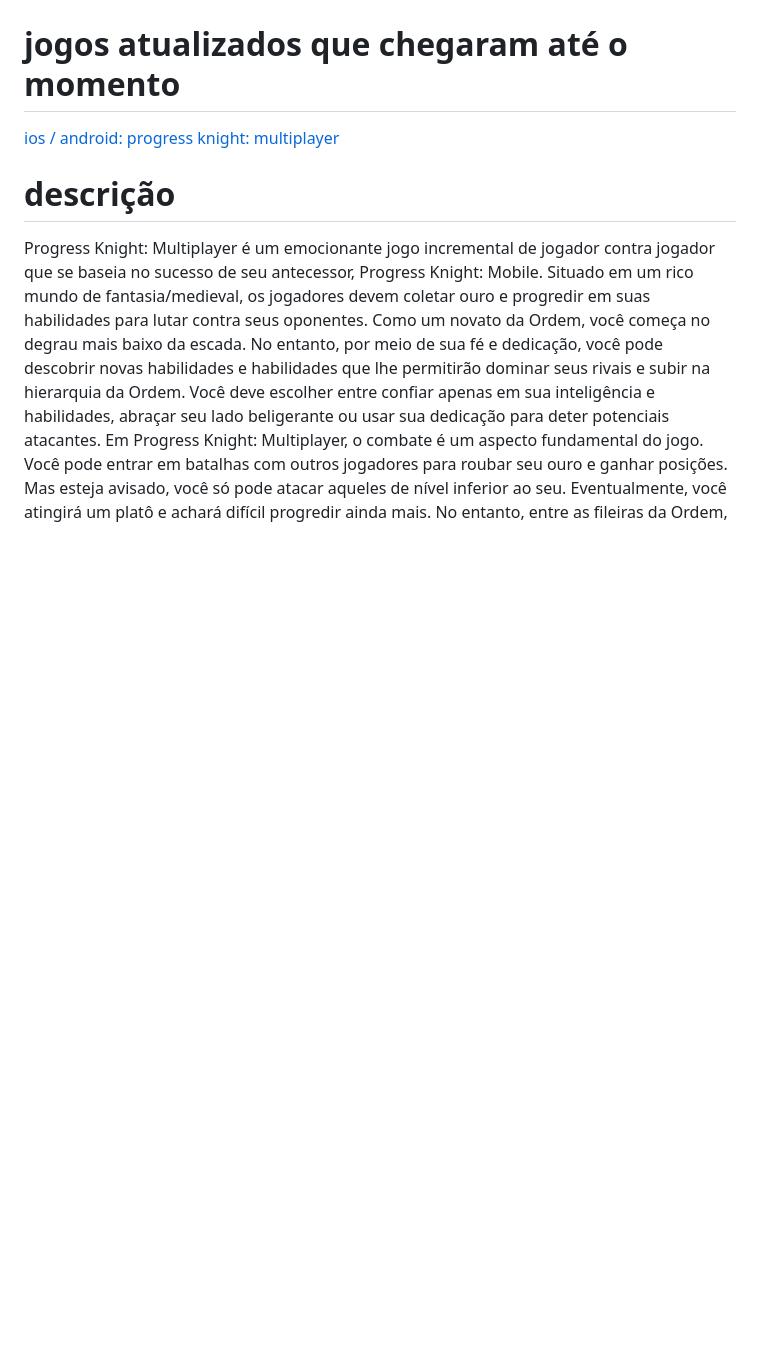
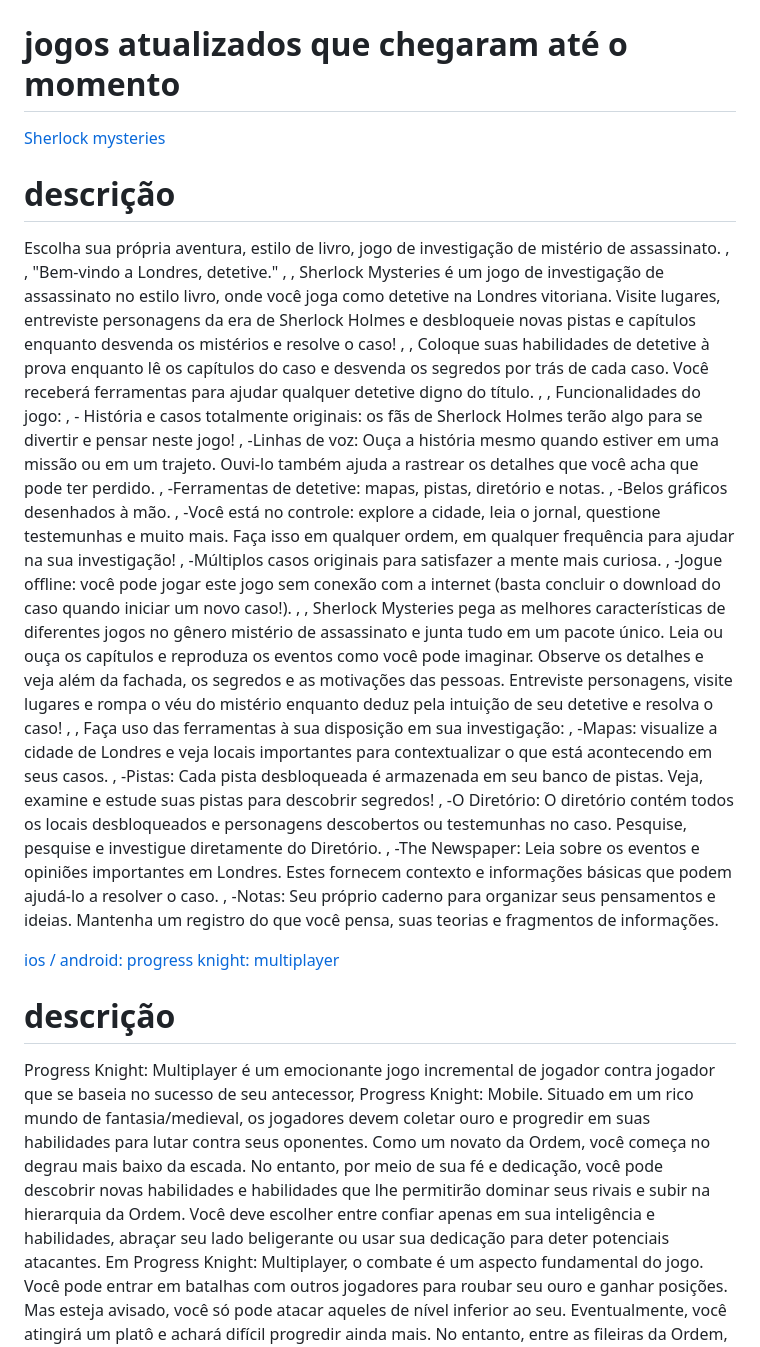
Before and after one commit to azurejoga/azurejoga.github.io, a Markdown page: lista-de-jogos-atualizada-para-android-acessiveis.md, the part around the change. Drawn GitHub-style; blank space fills up the shorter version.

```diff
--- a/lista-de-jogos-atualizada-para-android-acessiveis.md
+++ b/lista-de-jogos-atualizada-para-android-acessiveis.md
@@ -26,6 +26,39 @@
 
 
 # jogos atualizados que chegaram até o momento
+
+
+[Sherlock mysteries](https://play.google.com/store/apps/details?id=com.sherlockmysteries)
+
+
+# descrição
+
+
+Escolha sua própria aventura, estilo de livro, jogo de investigação de mistério de assassinato.
+,
+, "Bem-vindo a Londres, detetive."
+,
+, Sherlock Mysteries é um jogo de investigação de assassinato no estilo livro, onde você joga como detetive na Londres vitoriana. Visite lugares, entreviste personagens da era de Sherlock Holmes e desbloqueie novas pistas e capítulos enquanto desvenda os mistérios e resolve o caso!
+,
+, Coloque suas habilidades de detetive à prova enquanto lê os capítulos do caso e desvenda os segredos por trás de cada caso. Você receberá ferramentas para ajudar qualquer detetive digno do título.
+,
+, Funcionalidades do jogo:
+, - História e casos totalmente originais: os fãs de Sherlock Holmes terão algo para se divertir e pensar neste jogo!
+, -Linhas de voz: Ouça a história mesmo quando estiver em uma missão ou em um trajeto. Ouvi-lo também ajuda a rastrear os detalhes que você acha que pode ter perdido.
+, -Ferramentas de detetive: mapas, pistas, diretório e notas.
+, -Belos gráficos desenhados à mão.
+, -Você está no controle: explore a cidade, leia o jornal, questione testemunhas e muito mais. Faça isso em qualquer ordem, em qualquer frequência para ajudar na sua investigação!
+, -Múltiplos casos originais para satisfazer a mente mais curiosa.
+, -Jogue offline: você pode jogar este jogo sem conexão com a internet (basta concluir o download do caso quando iniciar um novo caso!).
+,
+, Sherlock Mysteries pega as melhores características de diferentes jogos no gênero mistério de assassinato e junta tudo em um pacote único. Leia ou ouça os capítulos e reproduza os eventos como você pode imaginar. Observe os detalhes e veja além da fachada, os segredos e as motivações das pessoas. Entreviste personagens, visite lugares e rompa o véu do mistério enquanto deduz pela intuição de seu detetive e resolva o caso!
+,
+, Faça uso das ferramentas à sua disposição em sua investigação:
+, -Mapas: visualize a cidade de Londres e veja locais importantes para contextualizar o que está acontecendo em seus casos.
+, -Pistas: Cada pista desbloqueada é armazenada em seu banco de pistas. Veja, examine e estude suas pistas para descobrir segredos!
+, -O Diretório: O diretório contém todos os locais desbloqueados e personagens descobertos ou testemunhas no caso. Pesquise, pesquise e investigue diretamente do Diretório.
+, -The Newspaper: Leia sobre os eventos e opiniões importantes em Londres. Estes fornecem contexto e informações básicas que podem ajudá-lo a resolver o caso.
+, -Notas: Seu próprio caderno para organizar seus pensamentos e ideias. Mantenha um registro do que você pensa, suas teorias e fragmentos de informações.
 
 
 [ios / android: progress knight: multiplayer  ](https://play.google.com/store/apps/details?id=com.ezag.pkm)
```
